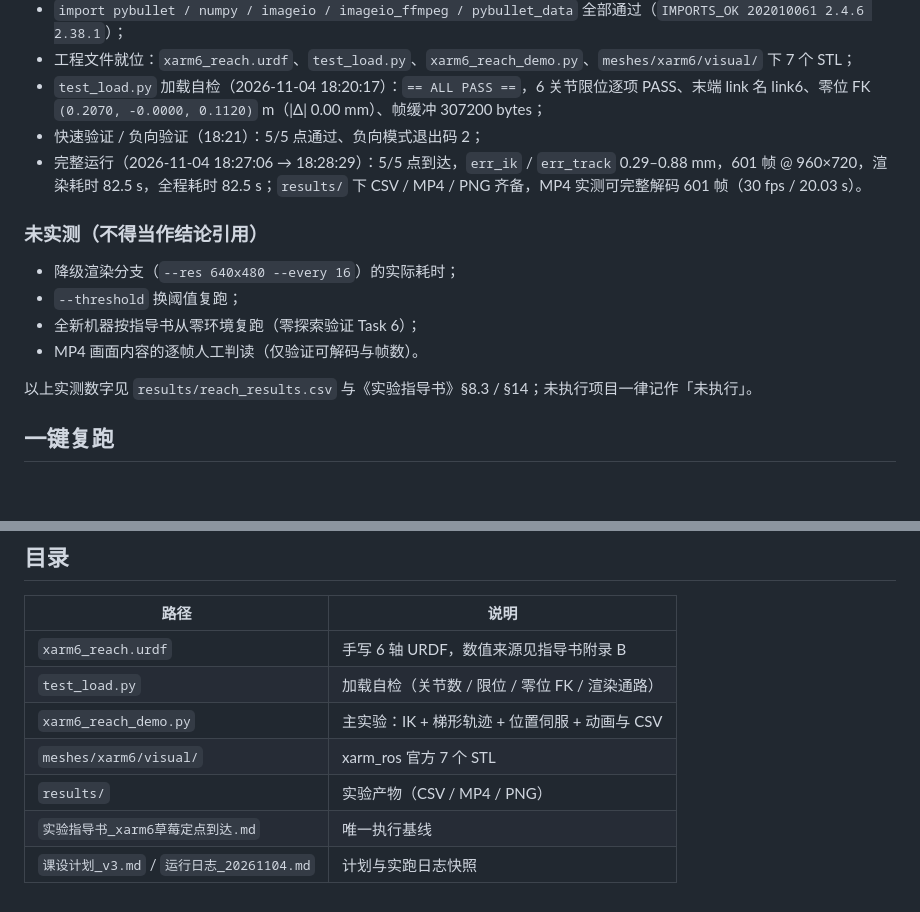
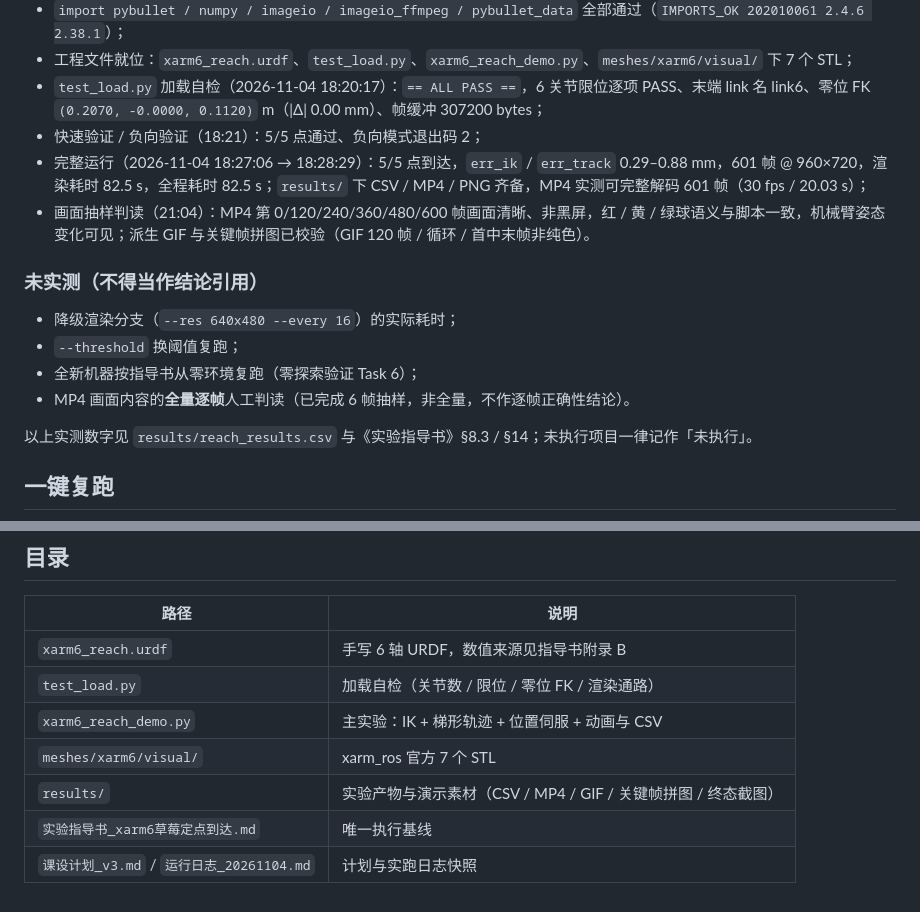
Before and after one commit to xinkaima1/xarm6-reach-lab, a Markdown page: README.md, 2 parts joined by grey strips. Rendered like a GitHub page; blank space fills up the shorter version.

```diff
--- a/README.md
+++ b/README.md
@@ -20,14 +42,15 @@
 - 工程文件就位：`xarm6_reach.urdf`、`test_load.py`、`xarm6_reach_demo.py`、`meshes/xarm6/visual/` 下 7 个 STL；
 - `test_load.py` 加载自检（2026-11-04 18:20:17）：`== ALL PASS ==`，6 关节限位逐项 PASS、末端 link 名 link6、零位 FK `(0.2070, -0.0000, 0.1120)` m（|Δ| 0.00 mm）、帧缓冲 307200 bytes；
 - 快速验证 / 负向验证（18:21）：5/5 点通过、负向模式退出码 2；
-- 完整运行（2026-11-04 18:27:06 → 18:28:29）：5/5 点到达，`err_ik` / `err_track` 0.29–0.88 mm，601 帧 @ 960×720，渲染耗时 82.5 s，全程耗时 82.5 s；`results/` 下 CSV / MP4 / PNG 齐备，MP4 实测可完整解码 601 帧（30 fps / 20.03 s）。
+- 完整运行（2026-11-04 18:27:06 → 18:28:29）：5/5 点到达，`err_ik` / `err_track` 0.29–0.88 mm，601 帧 @ 960×720，渲染耗时 82.5 s，全程耗时 82.5 s；`results/` 下 CSV / MP4 / PNG 齐备，MP4 实测可完整解码 601 帧（30 fps / 20.03 s）；
+- 画面抽样判读（21:04）：MP4 第 0/120/240/360/480/600 帧画面清晰、非黑屏，红 / 黄 / 绿球语义与脚本一致，机械臂姿态变化可见；派生 GIF 与关键帧拼图已校验（GIF 120 帧 / 循环 / 首中末帧非纯色）。
 
 ### 未实测（不得当作结论引用）
 
 - 降级渲染分支（`--res 640x480 --every 16`）的实际耗时；
 - `--threshold` 换阈值复跑；
 - 全新机器按指导书从零环境复跑（零探索验证 Task 6）；
-- MP4 画面内容的逐帧人工判读（仅验证可解码与帧数）。
+- MP4 画面内容的**全量逐帧**人工判读（已完成 6 帧抽样，非全量，不作逐帧正确性结论）。
 
 以上实测数字见 `results/reach_results.csv` 与《实验指导书》§8.3 / §14；未执行项目一律记作「未执行」。
 
@@ -54,6 +77,6 @@ python xarm6_reach_demo.py                      # 完整运行：CSV + MP4 + 截
 | `test_load.py` | 加载自检（关节数 / 限位 / 零位 FK / 渲染通路） |
 | `xarm6_reach_demo.py` | 主实验：IK + 梯形轨迹 + 位置伺服 + 动画与 CSV |
 | `meshes/xarm6/visual/` | xarm_ros 官方 7 个 STL |
-| `results/` | 实验产物（CSV / MP4 / PNG） |
+| `results/` | 实验产物与演示素材（CSV / MP4 / GIF / 关键帧拼图 / 终态截图） |
 | `实验指导书_xarm6草莓定点到达.md` | 唯一执行基线 |
 | `课设计划_v3.md` / `运行日志_20261104.md` | 计划与实跑日志快照 |
```
Also changed, not shown: other parts of README.md (+23 -1 lines), 运行日志_20261104.md (+16 -0 lines), results/reach_demo.gif (added), results/reach_keyframes.png (added).
